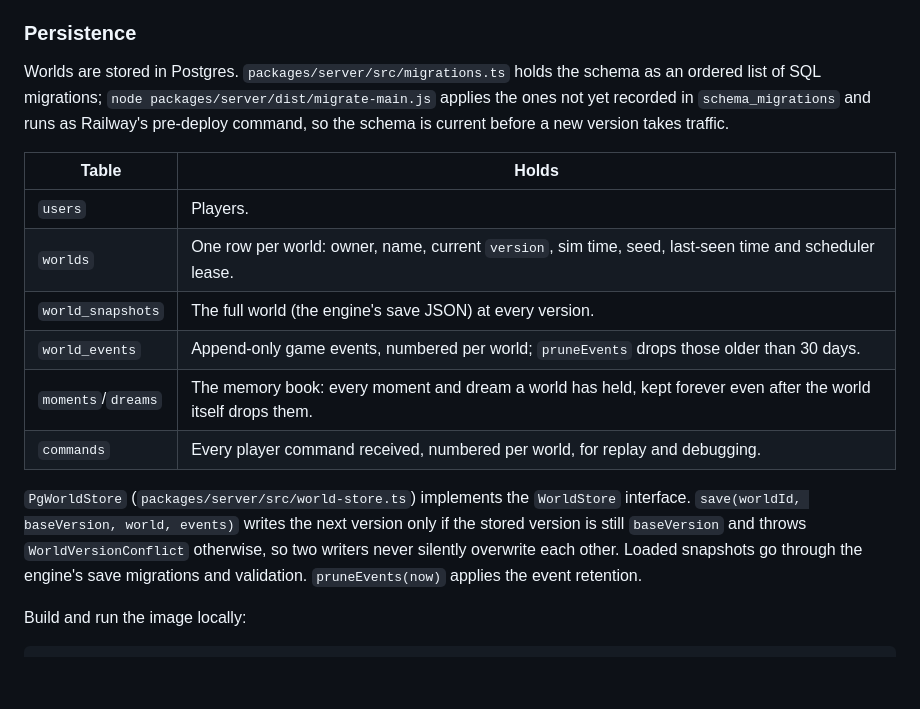
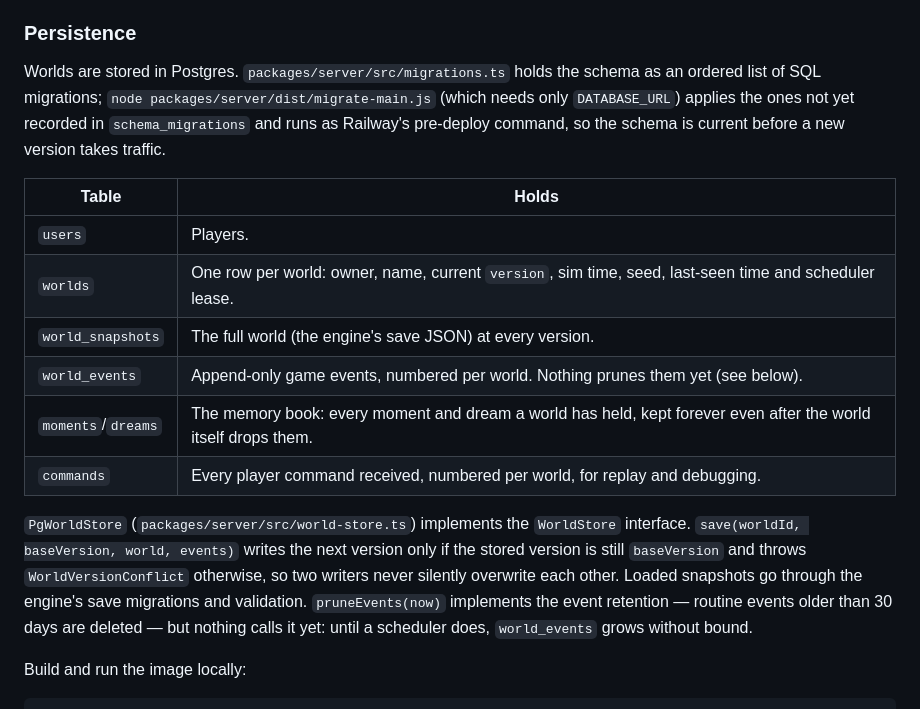
Before and after one commit to alexsiri7/kith, a Markdown page: README.md, the part around the change. Drawn GitHub-style; blank space fills up the shorter version.

Commit message:
Say in the README that nothing prunes world_events yet
pruneEvents has no caller until a scheduler exists, so the README now
describes it as available rather than as retention already in force.

```diff
--- a/README.md
+++ b/README.md
@@ -56,18 +56,18 @@ The server also serves the client's Vite build (`packages/client/dist`) as stati
 
 ### Persistence
 
-Worlds are stored in Postgres. `packages/server/src/migrations.ts` holds the schema as an ordered list of SQL migrations; `node packages/server/dist/migrate-main.js` applies the ones not yet recorded in `schema_migrations` and runs as Railway's pre-deploy command, so the schema is current before a new version takes traffic.
+Worlds are stored in Postgres. `packages/server/src/migrations.ts` holds the schema as an ordered list of SQL migrations; `node packages/server/dist/migrate-main.js` (which needs only `DATABASE_URL`) applies the ones not yet recorded in `schema_migrations` and runs as Railway's pre-deploy command, so the schema is current before a new version takes traffic.
 
 | Table              | Holds                                                                                                          |
 | ------------------ | -------------------------------------------------------------------------------------------------------------- |
 | `users`            | Players.                                                                                                       |
 | `worlds`           | One row per world: owner, name, current `version`, sim time, seed, last-seen time and scheduler lease.         |
 | `world_snapshots`  | The full world (the engine's save JSON) at every version.                                                      |
-| `world_events`     | Append-only game events, numbered per world; `pruneEvents` drops those older than 30 days.                     |
+| `world_events`     | Append-only game events, numbered per world. Nothing prunes them yet (see below).                              |
 | `moments`/`dreams` | The memory book: every moment and dream a world has held, kept forever even after the world itself drops them. |
 | `commands`         | Every player command received, numbered per world, for replay and debugging.                                   |
 
-`PgWorldStore` (`packages/server/src/world-store.ts`) implements the `WorldStore` interface. `save(worldId, baseVersion, world, events)` writes the next version only if the stored version is still `baseVersion` and throws `WorldVersionConflict` otherwise, so two writers never silently overwrite each other. Loaded snapshots go through the engine's save migrations and validation. `pruneEvents(now)` applies the event retention.
+`PgWorldStore` (`packages/server/src/world-store.ts`) implements the `WorldStore` interface. `save(worldId, baseVersion, world, events)` writes the next version only if the stored version is still `baseVersion` and throws `WorldVersionConflict` otherwise, so two writers never silently overwrite each other. Loaded snapshots go through the engine's save migrations and validation. `pruneEvents(now)` implements the event retention — routine events older than 30 days are deleted — but nothing calls it yet: until a scheduler does, `world_events` grows without bound.
 
 Build and run the image locally:
 
```
